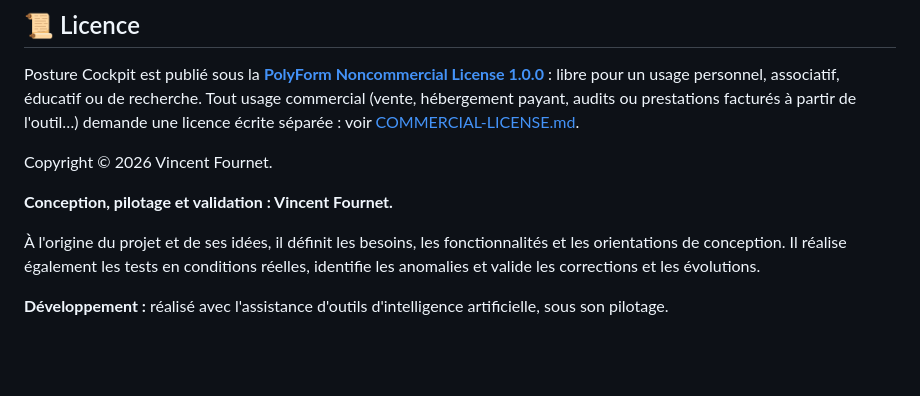
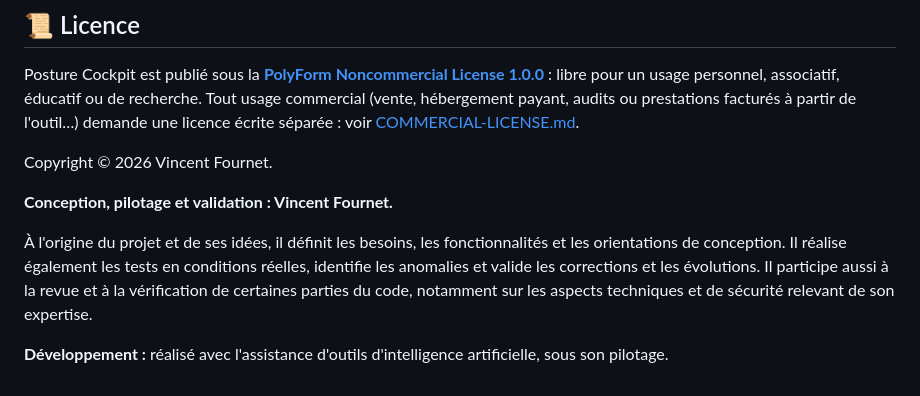
Before and after one commit to vinzgithub/posture-cockpit, a Markdown page: README.fr.md, the part around the change. Rendered like a GitHub page; blank space fills up the shorter version.

Commit message:
docs: mise à jour des README
* docs: refine contribution details

* docs: refine contribution details

```diff
--- a/README.fr.md
+++ b/README.fr.md
@@ -232,6 +232,6 @@ Copyright © 2026 Vincent Fournet.
 
 **Conception, pilotage et validation : Vincent Fournet.**
 
-À l'origine du projet et de ses idées, il définit les besoins, les fonctionnalités et les orientations de conception. Il réalise également les tests en conditions réelles, identifie les anomalies et valide les corrections et les évolutions.
+À l'origine du projet et de ses idées, il définit les besoins, les fonctionnalités et les orientations de conception. Il réalise également les tests en conditions réelles, identifie les anomalies et valide les corrections et les évolutions. Il participe aussi à la revue et à la vérification de certaines parties du code, notamment sur les aspects techniques et de sécurité relevant de son expertise.
 
 **Développement :** réalisé avec l'assistance d'outils d'intelligence artificielle, sous son pilotage.
```
Also changed, not shown: README.md (+1 -1 lines).
